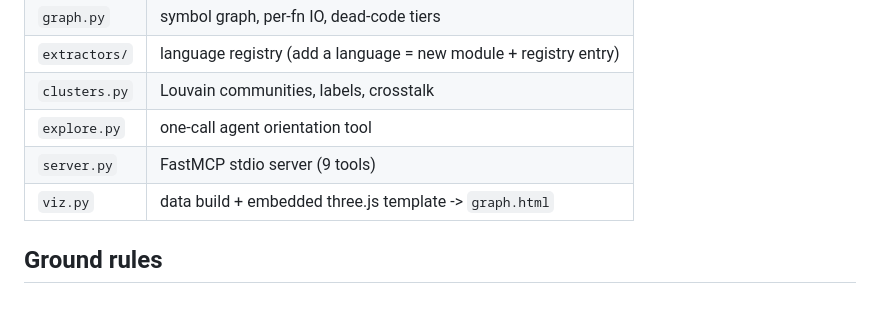
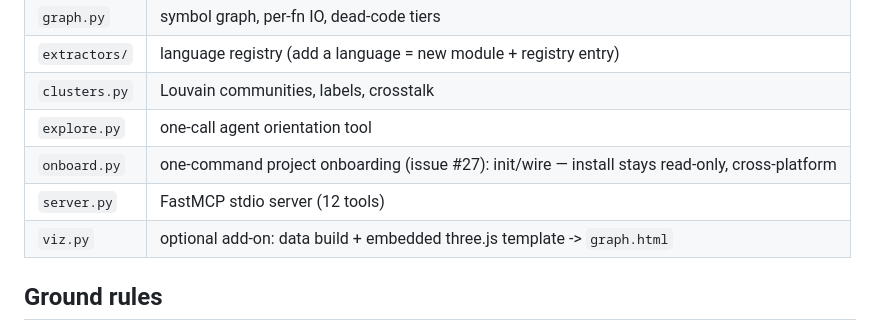
Before and after one commit to robbe1912/neuronav, a Markdown page: CONTRIBUTING.md, the part around the change. GitHub-like rendering; blank space fills up the shorter version.

Commit message:
docs: contrib architecture row for onboard.py; tool count 9->12; viz add-on note

```diff
--- a/CONTRIBUTING.md
+++ b/CONTRIBUTING.md
@@ -26,8 +26,9 @@ integration suite (needs Ollama up).
 | `extractors/` | language registry (add a language = new module + registry entry) |
 | `clusters.py` | Louvain communities, labels, crosstalk |
 | `explore.py` | one-call agent orientation tool |
-| `server.py` | FastMCP stdio server (9 tools) |
-| `viz.py` | data build + embedded three.js template -> `graph.html` |
+| `onboard.py` | one-command project onboarding (issue #27): init/wire — install stays read-only, cross-platform |
+| `server.py` | FastMCP stdio server (12 tools) |
+| `viz.py` | optional add-on: data build + embedded three.js template -> `graph.html` |
 
 ## Ground rules
 
```
